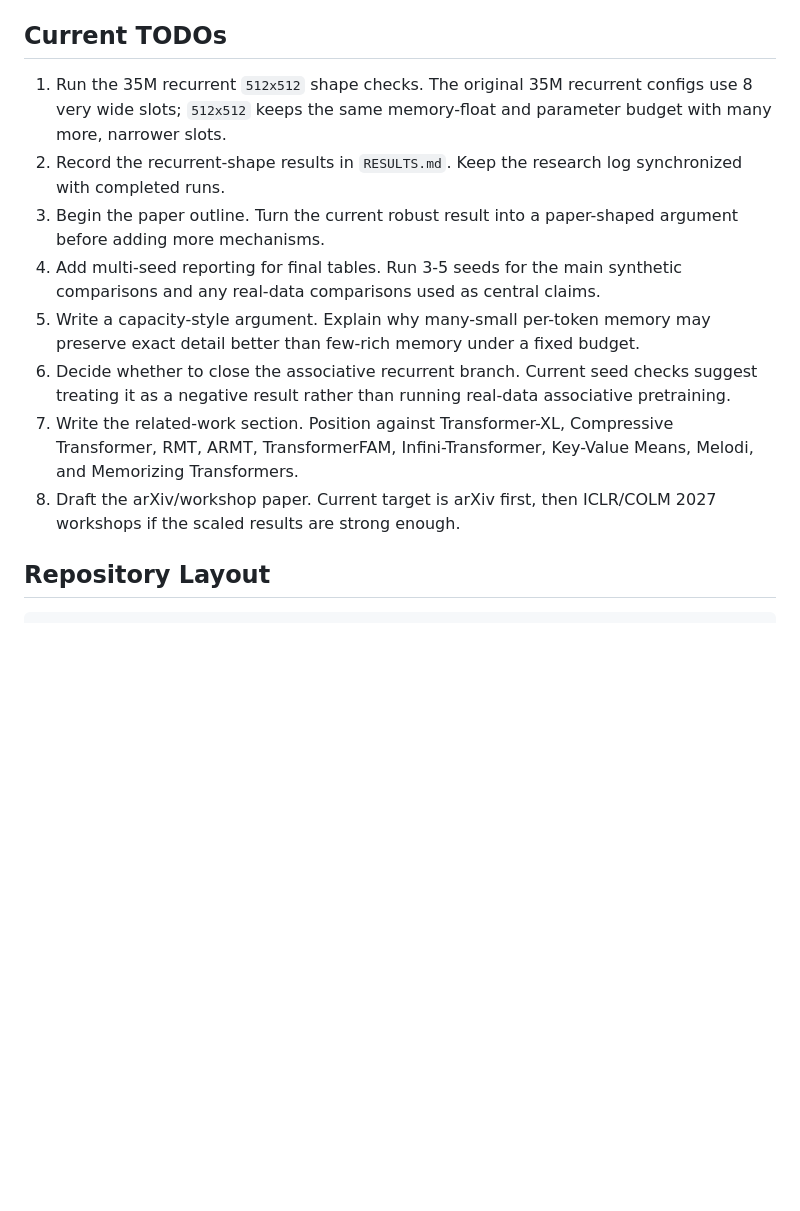
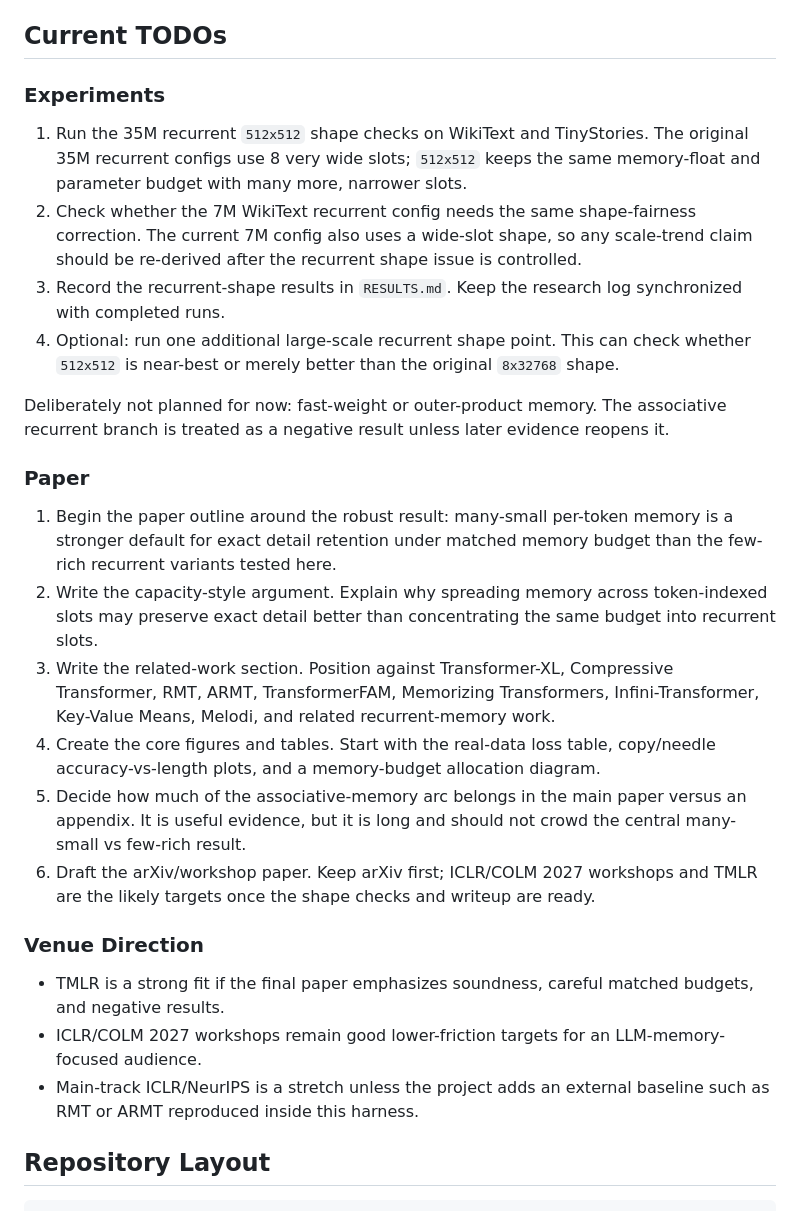
Before and after one commit to ankur219/memory-lm, a Markdown page: README.md, the part around the change. Rendered like a GitHub page; blank space fills up the shorter version.

Commit message:
Update research TODOs

```diff
--- a/README.md
+++ b/README.md
@@ -22,23 +22,56 @@ checkpoint.
 
 ## Current TODOs
 
-1. Run the 35M recurrent `512x512` shape checks.
+### Experiments
+
+1. Run the 35M recurrent `512x512` shape checks on WikiText and TinyStories.
    The original 35M recurrent configs use 8 very wide slots; `512x512` keeps
    the same memory-float and parameter budget with many more, narrower slots.
-2. Record the recurrent-shape results in `RESULTS.md`.
+2. Check whether the 7M WikiText recurrent config needs the same shape-fairness
+   correction.
+   The current 7M config also uses a wide-slot shape, so any scale-trend claim
+   should be re-derived after the recurrent shape issue is controlled.
+3. Record the recurrent-shape results in `RESULTS.md`.
    Keep the research log synchronized with completed runs.
-3. Begin the paper outline.
-   Turn the current robust result into a paper-shaped argument before adding more mechanisms.
-4. Add multi-seed reporting for final tables.
-   Run 3-5 seeds for the main synthetic comparisons and any real-data comparisons used as central claims.
-5. Write a capacity-style argument.
-   Explain why many-small per-token memory may preserve exact detail better than few-rich memory under a fixed budget.
-6. Decide whether to close the associative recurrent branch.
-   Current seed checks suggest treating it as a negative result rather than running real-data associative pretraining.
-7. Write the related-work section.
-   Position against Transformer-XL, Compressive Transformer, RMT, ARMT, TransformerFAM, Infini-Transformer, Key-Value Means, Melodi, and Memorizing Transformers.
-8. Draft the arXiv/workshop paper.
-   Current target is arXiv first, then ICLR/COLM 2027 workshops if the scaled results are strong enough.
+4. Optional: run one additional large-scale recurrent shape point.
+   This can check whether `512x512` is near-best or merely better than the
+   original `8x32768` shape.
+
+Deliberately not planned for now: fast-weight or outer-product memory. The
+associative recurrent branch is treated as a negative result unless later
+evidence reopens it.
+
+### Paper
+
+1. Begin the paper outline around the robust result: many-small per-token
+   memory is a stronger default for exact detail retention under matched memory
+   budget than the few-rich recurrent variants tested here.
+2. Write the capacity-style argument.
+   Explain why spreading memory across token-indexed slots may preserve exact
+   detail better than concentrating the same budget into recurrent slots.
+3. Write the related-work section.
+   Position against Transformer-XL, Compressive Transformer, RMT, ARMT,
+   TransformerFAM, Memorizing Transformers, Infini-Transformer, Key-Value
+   Means, Melodi, and related recurrent-memory work.
+4. Create the core figures and tables.
+   Start with the real-data loss table, copy/needle accuracy-vs-length plots,
+   and a memory-budget allocation diagram.
+5. Decide how much of the associative-memory arc belongs in the main paper
+   versus an appendix.
+   It is useful evidence, but it is long and should not crowd the central
+   many-small vs few-rich result.
+6. Draft the arXiv/workshop paper.
+   Keep arXiv first; ICLR/COLM 2027 workshops and TMLR are the likely targets
+   once the shape checks and writeup are ready.
+
+### Venue Direction
+
+- TMLR is a strong fit if the final paper emphasizes soundness, careful matched
+  budgets, and negative results.
+- ICLR/COLM 2027 workshops remain good lower-friction targets for an
+  LLM-memory-focused audience.
+- Main-track ICLR/NeurIPS is a stretch unless the project adds an external
+  baseline such as RMT or ARMT reproduced inside this harness.
 
 ## Repository Layout
 
```
